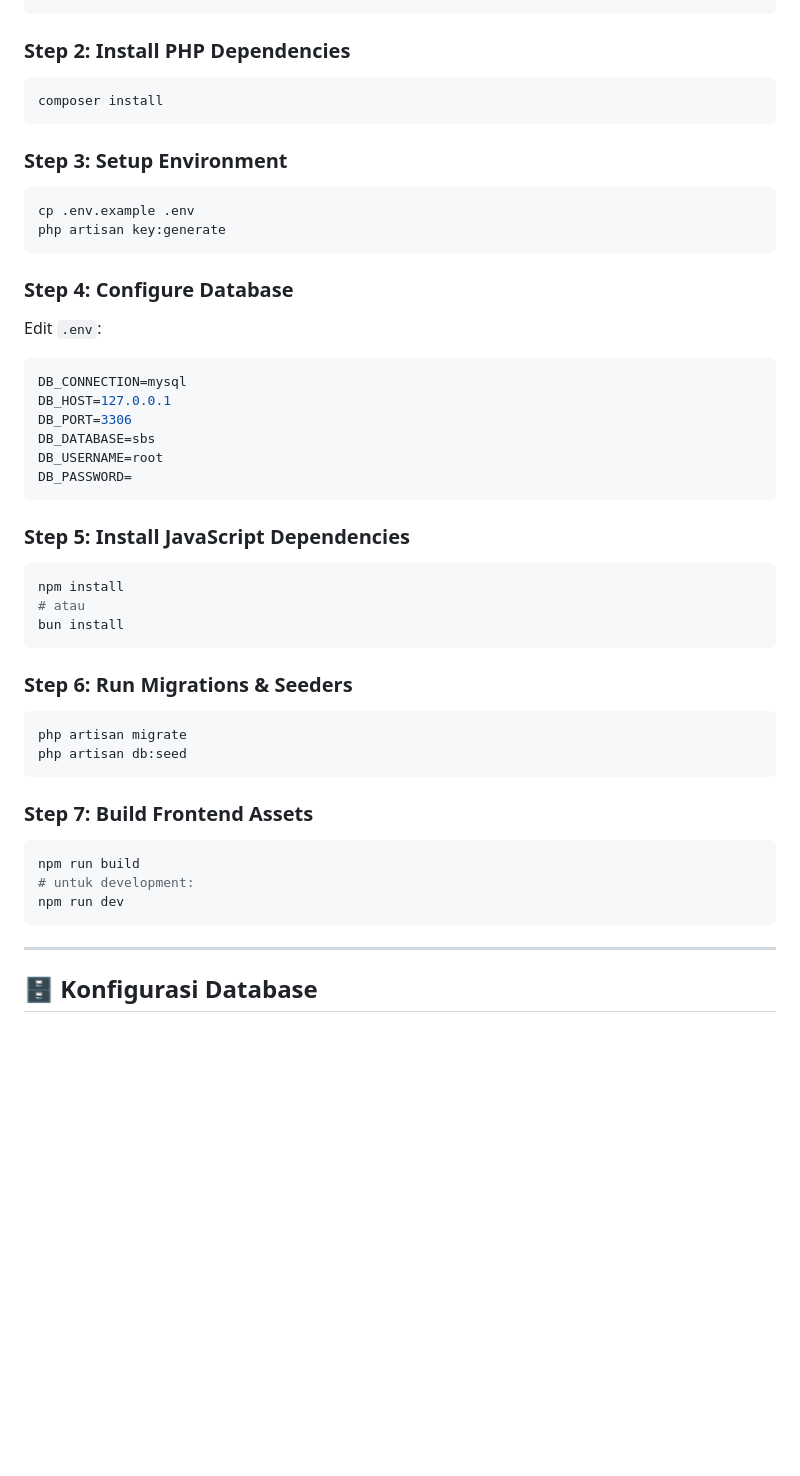
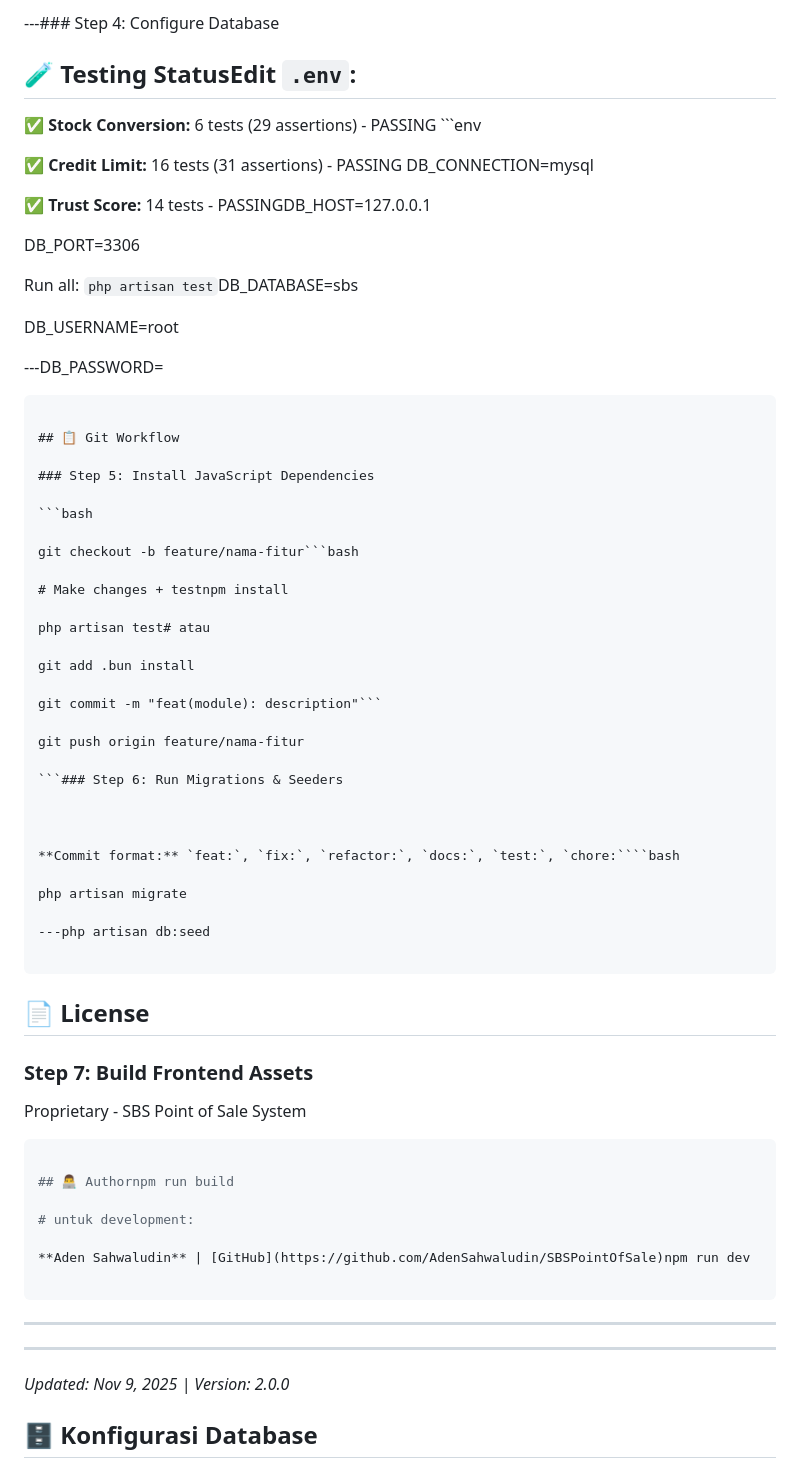
Before and after one commit to AdenSahwaludin/SBSPointOfSale, a Markdown page: README.md, the part around one of its changes. Drawn GitHub-style; blank space fills up the shorter version.

`````diff
--- a/README.md
+++ b/README.md
@@ -111,55 +251,78 @@ cd pos-sbs
+---### Step 4: Configure Database
+
+
+
+## 🧪 Testing StatusEdit `.env`:
+
+
+
+✅ **Stock Conversion:** 6 tests (29 assertions) - PASSING  ```env
+
+✅ **Credit Limit:** 16 tests (31 assertions) - PASSING  DB_CONNECTION=mysql
+
+✅ **Trust Score:** 14 tests - PASSINGDB_HOST=127.0.0.1
+
+DB_PORT=3306
+
+Run all: `php artisan test`DB_DATABASE=sbs
+
+DB_USERNAME=root
+
+---DB_PASSWORD=
+
 ```
 
-### Step 2: Install PHP Dependencies
-
-```bash
-composer install
-```
-
-### Step 3: Setup Environment
-
-```bash
-cp .env.example .env
-php artisan key:generate
-```
-
-### Step 4: Configure Database
-
-Edit `.env`:
-
-```env
-DB_CONNECTION=mysql
-DB_HOST=127.0.0.1
-DB_PORT=3306
-DB_DATABASE=sbs
-DB_USERNAME=root
-DB_PASSWORD=
-```
+## 📋 Git Workflow
 
 ### Step 5: Install JavaScript Dependencies
 
 ```bash
-npm install
-# atau
-bun install
+
+git checkout -b feature/nama-fitur```bash
+
+# Make changes + testnpm install
+
+php artisan test# atau
+
+git add .bun install
+
+git commit -m "feat(module): description"```
+
+git push origin feature/nama-fitur
+
+```### Step 6: Run Migrations & Seeders
+
+
+
+**Commit format:** `feat:`, `fix:`, `refactor:`, `docs:`, `test:`, `chore:````bash
+
+php artisan migrate
+
+---php artisan db:seed
+
 ```
 
-### Step 6: Run Migrations & Seeders
-
-```bash
-php artisan migrate
-php artisan db:seed
-```
+## 📄 License
 
 ### Step 7: Build Frontend Assets
 
+Proprietary - SBS Point of Sale System
+
 ```bash
-npm run build
+
+## 👨‍💻 Authornpm run build
+
 # untuk development:
-npm run dev
+
+**Aden Sahwaludin** | [GitHub](https://github.com/AdenSahwaludin/SBSPointOfSale)npm run dev
+
 ```
 
 ---
+
+---
+
+*Updated: Nov 9, 2025 | Version: 2.0.0*
 
 ## 🗄️ Konfigurasi Database
 
`````
Also changed, not shown: other parts of README.md (+204 -64 lines).
